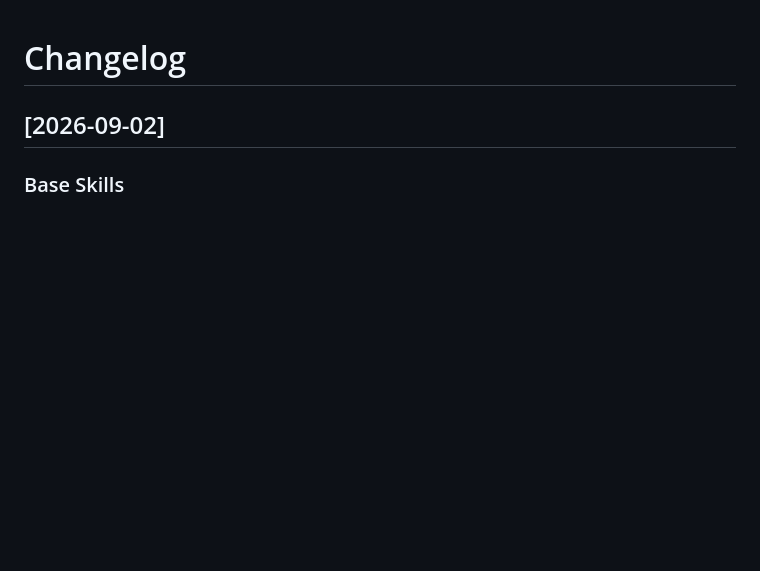
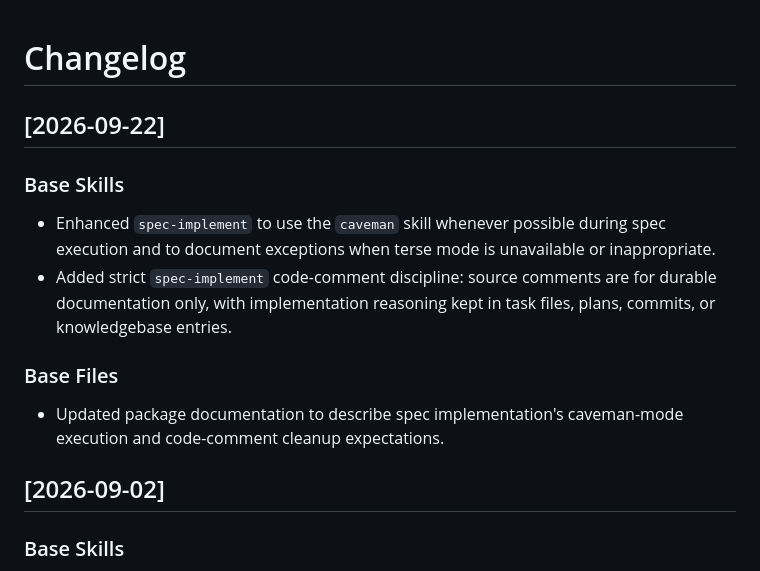
Before and after one commit to hydrokat/agent-workspace, a Markdown page: CHANGELOG.md, the part around the change. GitHub-like rendering; blank space fills up the shorter version.

```diff
--- a/CHANGELOG.md
+++ b/CHANGELOG.md
@@ -1,4 +1,15 @@
 # Changelog
+
+## [2026-09-22]
+
+### Base Skills
+
+- Enhanced `spec-implement` to use the `caveman` skill whenever possible during spec execution and to document exceptions when terse mode is unavailable or inappropriate.
+- Added strict `spec-implement` code-comment discipline: source comments are for durable documentation only, with implementation reasoning kept in task files, plans, commits, or knowledgebase entries.
+
+### Base Files
+
+- Updated package documentation to describe spec implementation's caveman-mode execution and code-comment cleanup expectations.
 
 ## [2026-09-02]
 
```
Also changed, not shown: README.md (+1 -1 lines), 1 other file.
